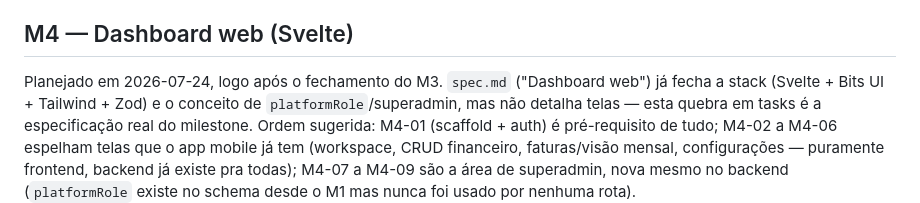
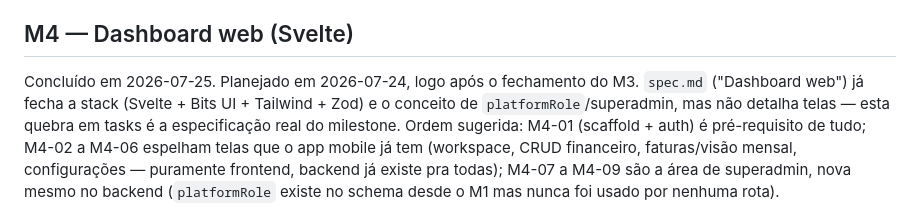
Before and after one commit to TheMath123/finance, a Markdown page: tasks/README.md, the part around the change. GitHub-like rendering.

```diff
--- a/tasks/README.md
+++ b/tasks/README.md
@@ -112,7 +112,8 @@ cadastrado.
 
 ## M4 — Dashboard web (Svelte)
 
-Planejado em 2026-07-24, logo após o fechamento do M3. `spec.md`
+Concluído em 2026-07-25. Planejado em 2026-07-24, logo após o fechamento
+do M3. `spec.md`
 ("Dashboard web") já fecha a stack (Svelte + Bits UI + Tailwind + Zod) e o
 conceito de `platformRole`/superadmin, mas não detalha telas — esta
 quebra em tasks é a especificação real do milestone. Ordem sugerida:
```
Also changed, not shown: tasks/done/m4-05-faturas-visao-mensal-dashboard.md (renamed from tasks/in-progress/m4-05-faturas-visao-mensal-dashboard.md, +1 -2 lines), tasks/done/m4-06-configuracoes-conta-dashboard.md (renamed from tasks/in-progress/m4-06-configuracoes-conta-dashboard.md, +1 -2 lines).
